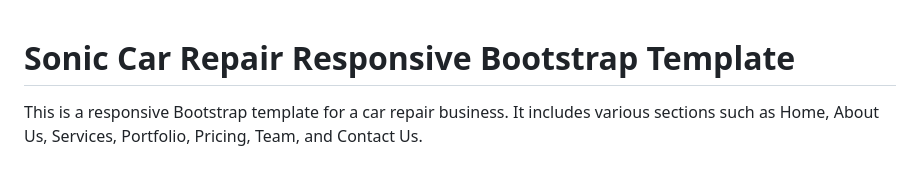
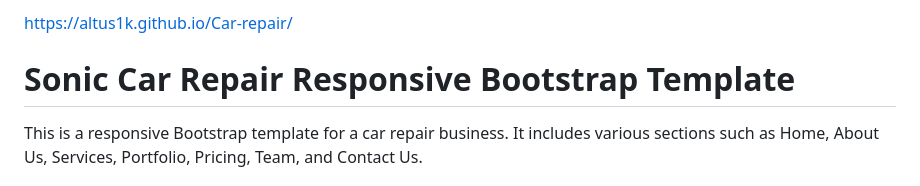
Before and after one commit to altus1k/Car-repair, a Markdown page: README.md, the part around the change. GitHub-like rendering.

```diff
--- a/README.md
+++ b/README.md
@@ -1,3 +1,4 @@
+https://altus1k.github.io/Car-repair/
 # Sonic Car Repair Responsive Bootstrap Template
 
 This is a responsive Bootstrap template for a car repair business. It includes various sections such as Home, About Us, Services, Portfolio, Pricing, Team, and Contact Us.
```
